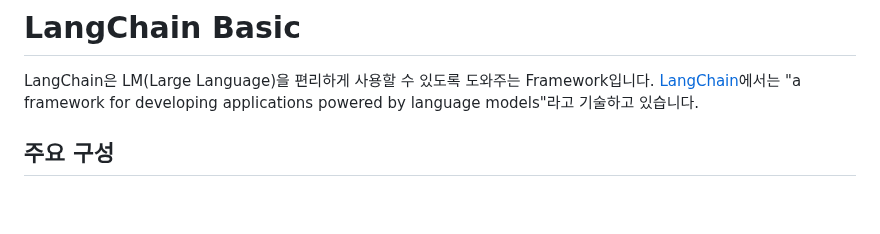
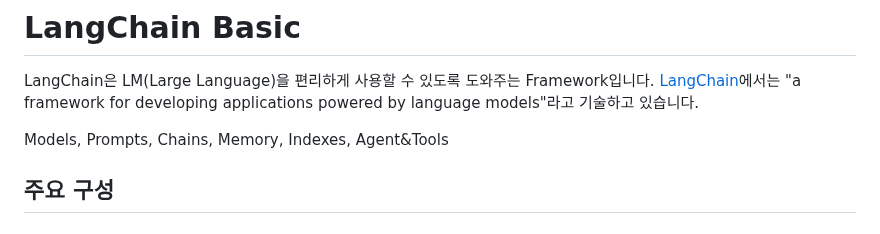
Before and after one commit to kyopark2014/LLM-LangChain, a Markdown page: langchain-basic.md, the part around the change. GitHub-like rendering; blank space fills up the shorter version.

```diff
--- a/langchain-basic.md
+++ b/langchain-basic.md
@@ -1,6 +1,9 @@
 # LangChain Basic
 
 LangChain은 LM(Large Language)을 편리하게 사용할 수 있도록 도와주는 Framework입니다. [LangChain](https://docs.langchain.com/docs/)에서는 "a framework for developing applications powered by language models"라고 기술하고 있습니다.
+
+Models, Prompts, Chains, Memory, Indexes, Agent&Tools
+
 
 ## 주요 구성
 
```
